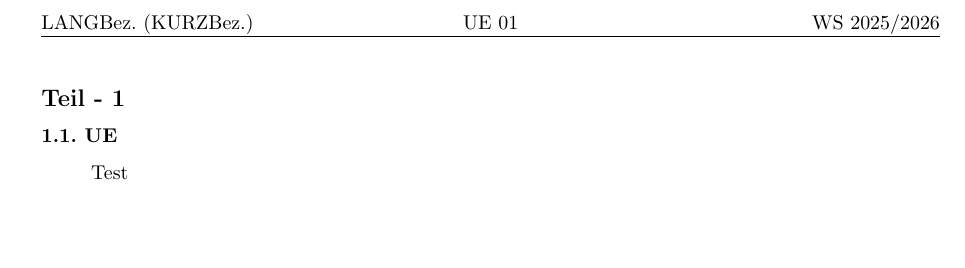
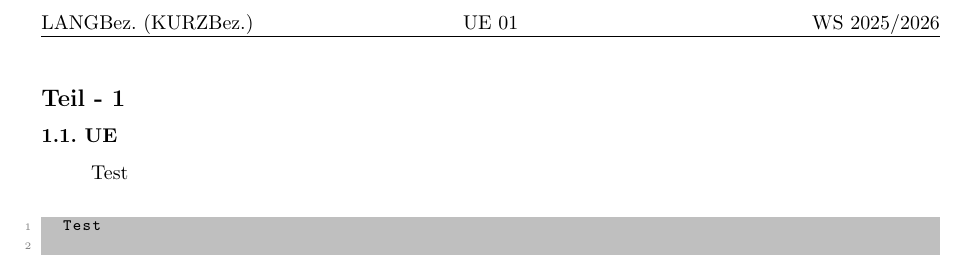
Before and after one commit to GucciKlaus/latex-ue-template, a LaTeX document (main.tex): part of page 3 of 3, cut so that both start at the same text, the shorter picture padded with empty space. Compiled offline with pdfLaTeX.

Commit message:
listing-fix

```diff
--- a/main.tex
+++ b/main.tex
@@ -28,6 +28,8 @@
 	showtabs=false,
 	tabsize=2
 }
+
+\lstset{style=lstlisting}
 
 
 \setcounter{tocdepth}{3}
@@ -84,6 +86,9 @@
 	\begin{quote}
 		Test
 	\end{quote}
+	\begin{lstlisting}
+	Test
+	\end{lstlisting}
 
 
 \label{LastPage}
```
